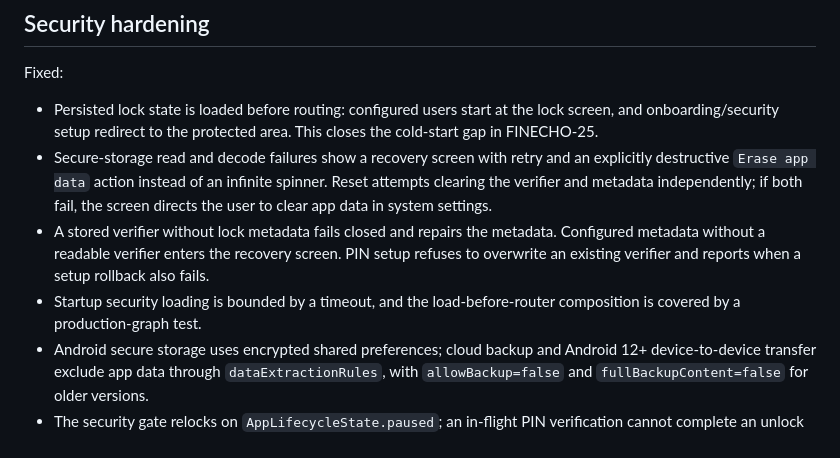
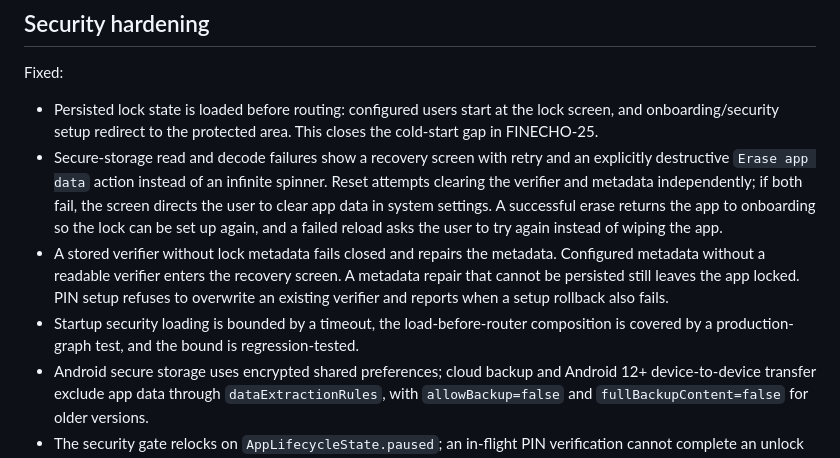
Before and after one commit to OmarAdel10/FinEcho, a Markdown page: docs/followups.md, the part around the change. Drawn GitHub-style.

```diff
--- a/docs/followups.md
+++ b/docs/followups.md
@@ -114,12 +114,17 @@ Fixed:
   an explicitly destructive `Erase app data` action instead of an infinite
   spinner. Reset attempts clearing the verifier and metadata independently; if
   both fail, the screen directs the user to clear app data in system settings.
+  A successful erase returns the app to onboarding so the lock can be set up
+  again, and a failed reload asks the user to try again instead of wiping the
+  app.
 - A stored verifier without lock metadata fails closed and repairs the metadata.
   Configured metadata without a readable verifier enters the recovery screen.
+  A metadata repair that cannot be persisted still leaves the app locked.
   PIN setup refuses to overwrite an existing verifier and reports when a setup
   rollback also fails.
-- Startup security loading is bounded by a timeout, and the load-before-router
-  composition is covered by a production-graph test.
+- Startup security loading is bounded by a timeout, the load-before-router
+  composition is covered by a production-graph test, and the bound is
+  regression-tested.
 - Android secure storage uses encrypted shared preferences; cloud backup and
   Android 12+ device-to-device transfer exclude app data through
   `dataExtractionRules`, with `allowBackup=false` and
```
Also changed, not shown: README.md (+2 -1 lines), docs/ARCHITECTURE.md (+3 -2 lines).
